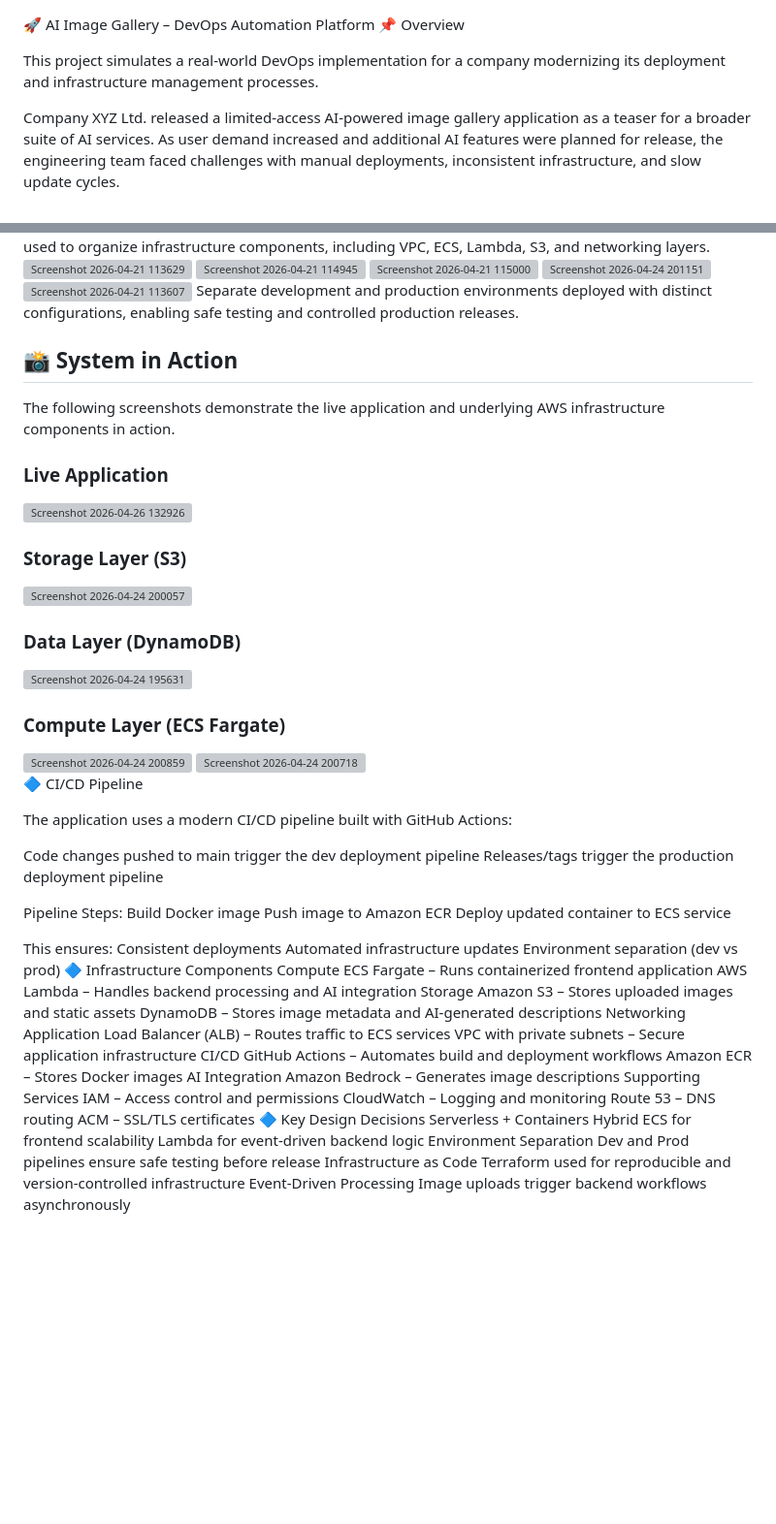
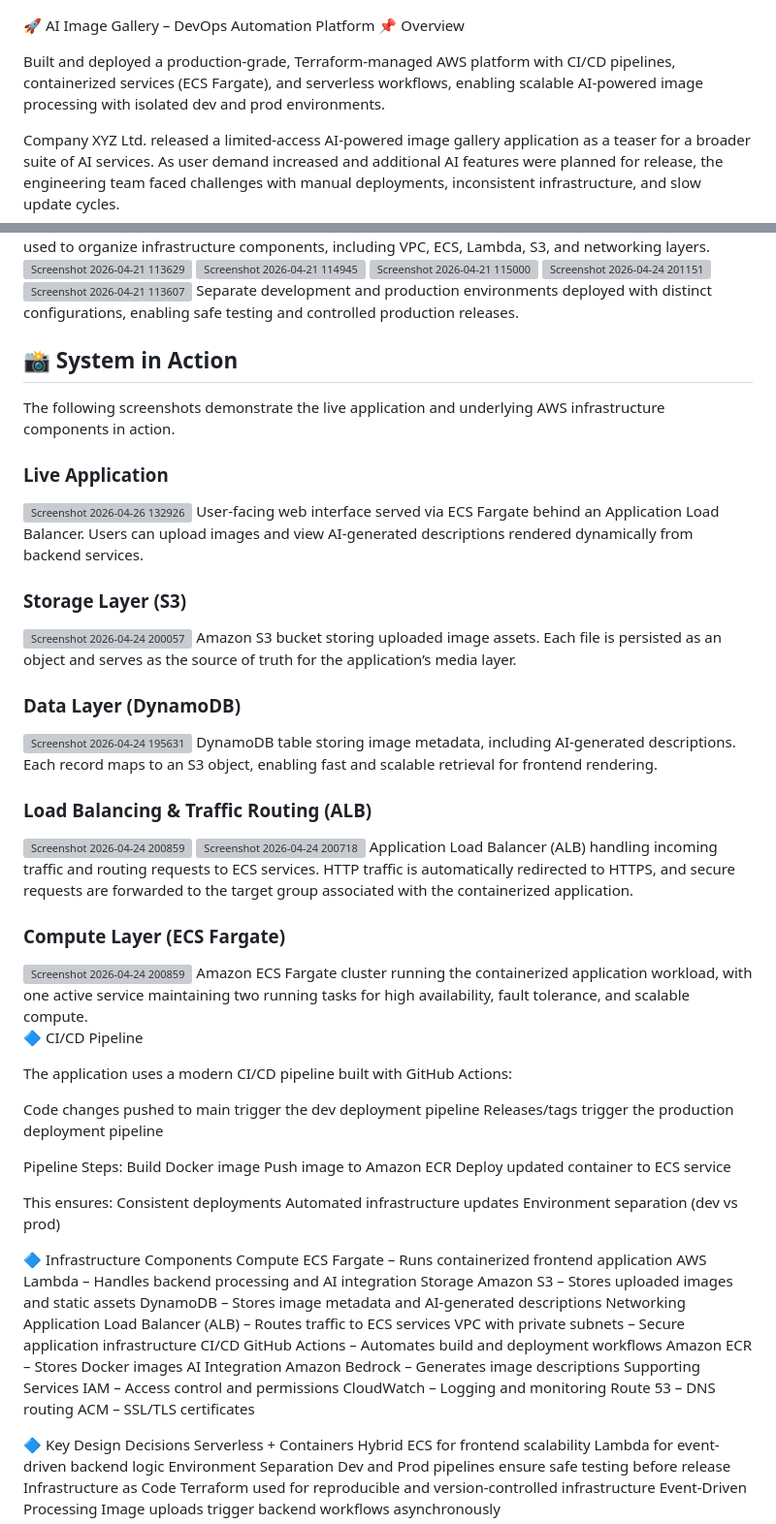
Before and after one commit to firefight776/ai-image-gallery-terraform, a Markdown page: README.md, 2 parts joined by grey strips. Shown at 97% size. GitHub-like rendering; blank space fills up the shorter version; grey boxes are pictures that could not be loaded.

```diff
--- a/README.md
+++ b/README.md
@@ -1,7 +1,7 @@
 🚀 AI Image Gallery – DevOps Automation Platform
 📌 Overview
 
-This project simulates a real-world DevOps implementation for a company modernizing its deployment and infrastructure management processes.
+Built and deployed a production-grade, Terraform-managed AWS platform with CI/CD pipelines, containerized services (ECS Fargate), and serverless workflows, enabling scalable AI-powered image processing with isolated dev and prod environments.
 
 Company XYZ Ltd. released a limited-access AI-powered image gallery application as a teaser for a broader suite of AI services. As user demand increased and additional AI features were planned for release, the engineering team faced challenges with manual deployments, inconsistent infrastructure, and slow update cycles.
 
@@ -86,28 +86,31 @@ Modular Terraform structure used to organize infrastructure components, includin
 Separate development and production environments deployed with distinct configurations, enabling safe testing and controlled production releases.
 
 
-
-
-
 ## 📸 System in Action
 
 The following screenshots demonstrate the live application and underlying AWS infrastructure components in action.
 ### Live Application
 <img width="1915" height="949" alt="Screenshot 2026-04-26 132926" src="https://github.com/user-attachments/assets/ffb2c4ff-8f8d-4f9f-b4ba-ece70fc62778" />
+User-facing web interface served via ECS Fargate behind an Application Load Balancer. Users can upload images and view AI-generated descriptions rendered dynamically from backend services.
 
 ### Storage Layer (S3)
 <img width="1886" height="751" alt="Screenshot 2026-04-24 200057" src="https://github.com/user-attachments/assets/96730a32-4a99-40df-b03f-98eff8b64183" />
-
+Amazon S3 bucket storing uploaded image assets. Each file is persisted as an object and serves as the source of truth for the application’s media layer.
 
 ### Data Layer (DynamoDB)
 <img width="1169" height="723" alt="Screenshot 2026-04-24 195631" src="https://github.com/user-attachments/assets/f2e315fd-4632-4eb3-8225-6a7ad50195ab" />
+DynamoDB table storing image metadata, including AI-generated descriptions. Each record maps to an S3 object, enabling fast and scalable retrieval for frontend rendering.
 
 
+### Load Balancing & Traffic Routing (ALB)
+<img width="1908" height="752" alt="Screenshot 2026-04-24 200859" src="https://github.com/user-attachments/assets/53471aa1-bf51-46e8-ba16-c2e3f8cfb12b" />
+
+<img width="1914" height="741" alt="Screenshot 2026-04-24 200718" src="https://github.com/user-attachments/assets/f104bd60-a73f-47ad-ab7e-3bee89e13837" />
+Application Load Balancer (ALB) handling incoming traffic and routing requests to ECS services. HTTP traffic is automatically redirected to HTTPS, and secure requests are forwarded to the target group associated with the containerized application.
 
 ### Compute Layer (ECS Fargate)
-<img width="1908" height="752" alt="Screenshot 2026-04-24 200859" src="https://github.com/user-attachments/assets/53471aa1-bf51-46e8-ba16-c2e3f8cfb12b" />
-<img width="1914" height="741" alt="Screenshot 2026-04-24 200718" src="https://github.com/user-attachments/assets/f104bd60-a73f-47ad-ab7e-3bee89e13837" />
-
+<img width="1908" height="752" alt="Screenshot 2026-04-24 200859" src="https://github.com/user-attachments/assets/d8a5b595-a417-47e2-831b-c78e9c37a4eb" />
+Amazon ECS Fargate cluster running the containerized application workload, with one active service maintaining two running tasks for high availability, fault tolerance, and scalable compute.
 
 
 
@@ -127,6 +130,7 @@ This ensures:
 Consistent deployments
 Automated infrastructure updates
 Environment separation (dev vs prod)
+
 🔷 Infrastructure Components
 Compute
 ECS Fargate – Runs containerized frontend application
@@ -147,6 +151,7 @@ IAM – Access control and permissions
 CloudWatch – Logging and monitoring
 Route 53 – DNS routing
 ACM – SSL/TLS certificates
+
 🔷 Key Design Decisions
 Serverless + Containers Hybrid
 ECS for frontend scalability
```
Also changed, not shown: other parts of README.md (+4 -6 lines).
